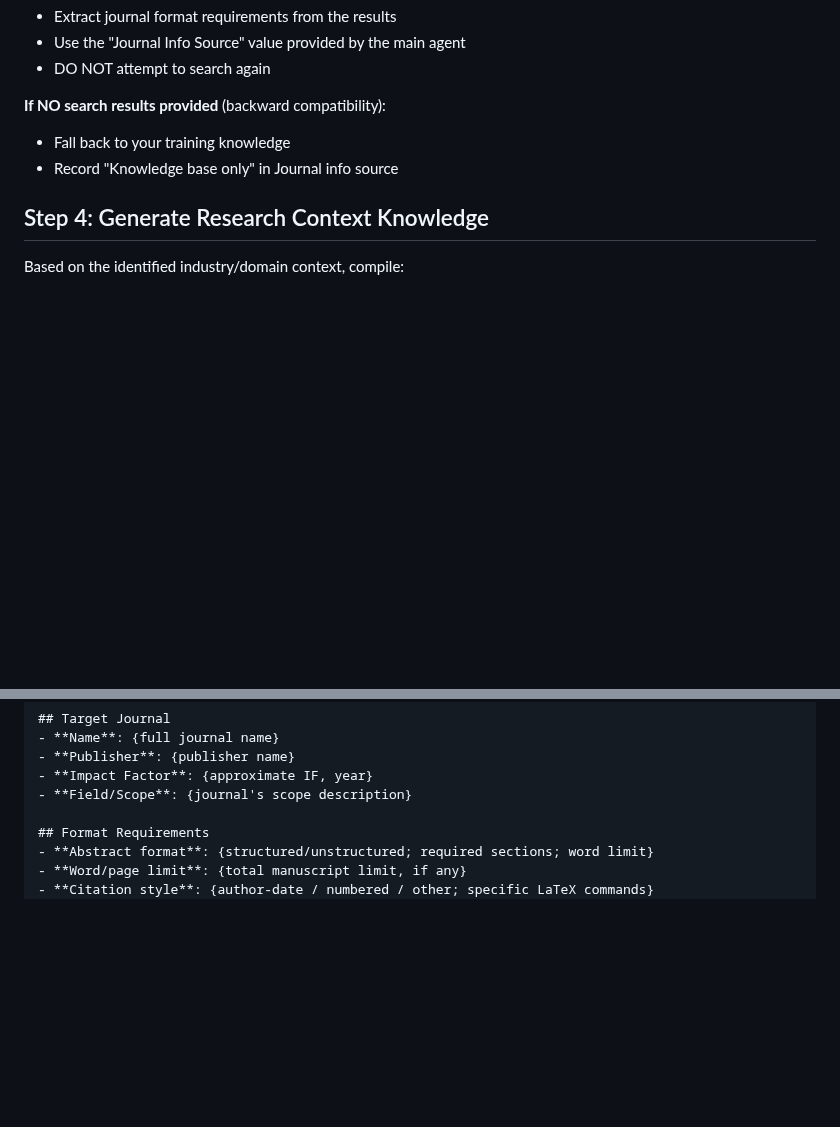
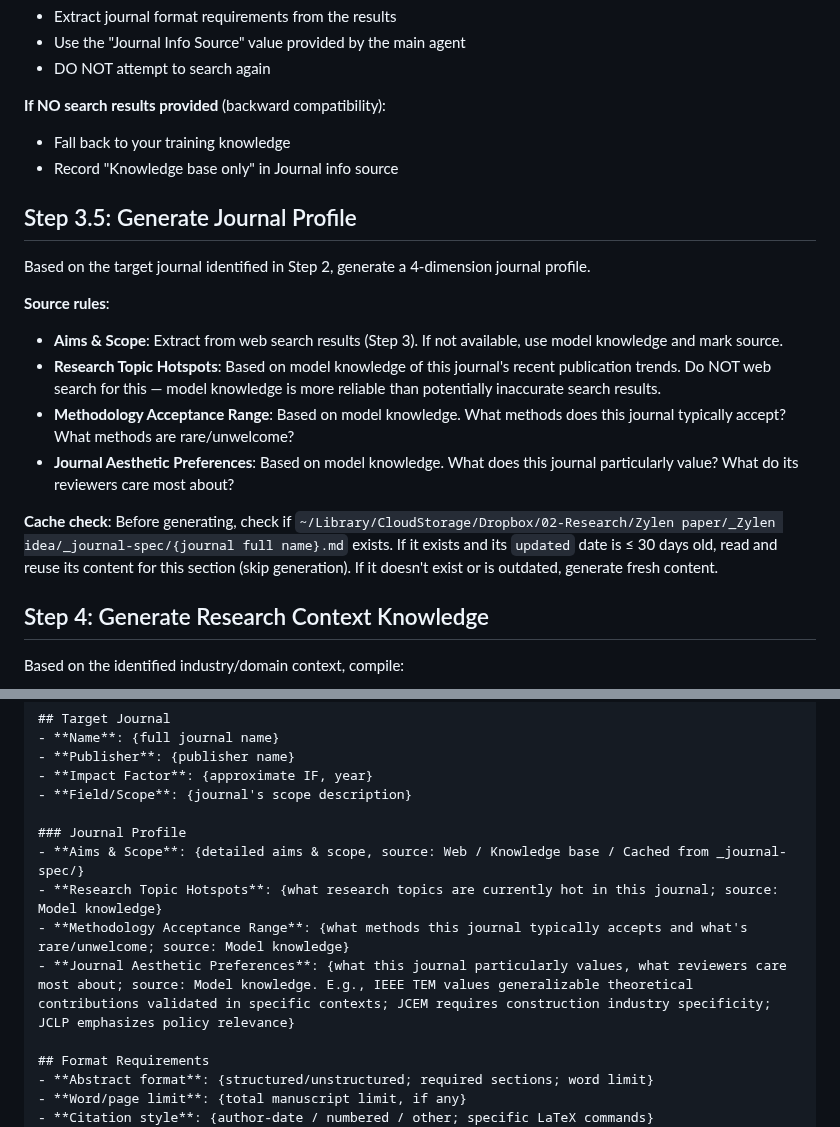
Before and after one commit to zylen97/paper-pipeline, a Markdown page: agents/journal-scout.md, 2 parts joined by grey strips. Drawn GitHub-style; blank space fills up the shorter version.

```diff
--- a/agents/journal-scout.md
+++ b/agents/journal-scout.md
@@ -50,6 +50,18 @@ The main agent has already performed web search. Use the provided search results
 - Fall back to your training knowledge
 - Record "Knowledge base only" in Journal info source
 
+## Step 3.5: Generate Journal Profile
+
+Based on the target journal identified in Step 2, generate a 4-dimension journal profile.
+
+**Source rules**:
+- **Aims & Scope**: Extract from web search results (Step 3). If not available, use model knowledge and mark source.
+- **Research Topic Hotspots**: Based on model knowledge of this journal's recent publication trends. Do NOT web search for this — model knowledge is more reliable than potentially inaccurate search results.
+- **Methodology Acceptance Range**: Based on model knowledge. What methods does this journal typically accept? What methods are rare/unwelcome?
+- **Journal Aesthetic Preferences**: Based on model knowledge. What does this journal particularly value? What do its reviewers care most about?
+
+**Cache check**: Before generating, check if `~/Library/CloudStorage/Dropbox/02-Research/Zylen paper/_Zylen idea/_journal-spec/{journal full name}.md` exists. If it exists and its `updated` date is ≤ 30 days old, read and reuse its content for this section (skip generation). If it doesn't exist or is outdated, generate fresh content.
+
 ## Step 4: Generate Research Context Knowledge
 
 Based on the identified industry/domain context, compile:
@@ -85,6 +97,12 @@ Output the Writing Brief in EXACTLY the following structure. The main session wi
 - **Publisher**: {publisher name}
 - **Impact Factor**: {approximate IF, year}
 - **Field/Scope**: {journal's scope description}
+
+### Journal Profile
+- **Aims & Scope**: {detailed aims & scope, source: Web / Knowledge base / Cached from _journal-spec/}
+- **Research Topic Hotspots**: {what research topics are currently hot in this journal; source: Model knowledge}
+- **Methodology Acceptance Range**: {what methods this journal typically accepts and what's rare/unwelcome; source: Model knowledge}
+- **Journal Aesthetic Preferences**: {what this journal particularly values, what reviewers care most about; source: Model knowledge. E.g., IEEE TEM values generalizable theoretical contributions validated in specific contexts; JCEM requires construction industry specificity; JCLP emphasizes policy relevance}
 
 ## Format Requirements
 - **Abstract format**: {structured/unstructured; required sections; word limit}
```
Also changed, not shown: skills/pen-polish/SKILL.md (+215 -110 lines).
